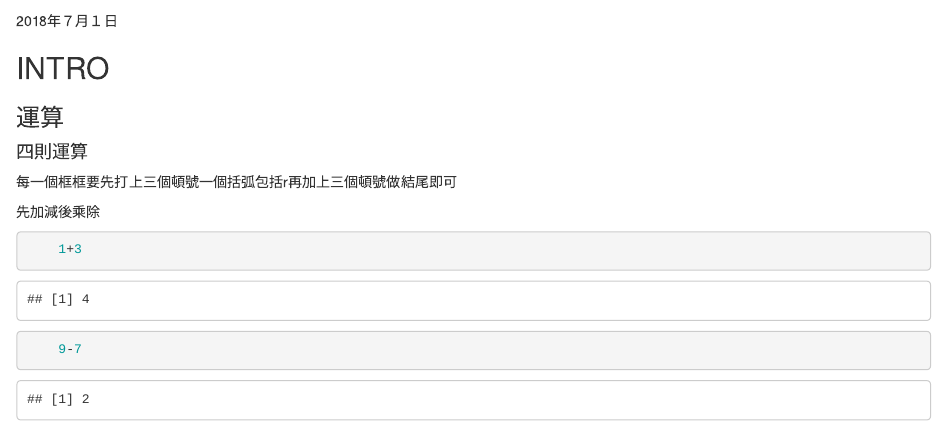
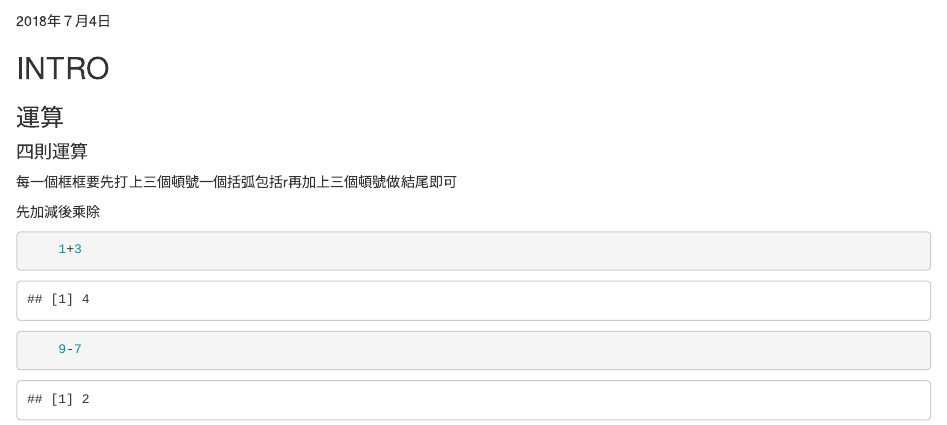
Before and after one commit to stephanie0324/01, an R Markdown document (week-1/hw1.Rmd): the page in a window 1100 px wide, from 60 px down. Rendered offline with R 4.5, knitr and Pandoc, with nearby package versions.

Commit message:
Update hw1.Rmd

```diff
--- a/week-1/hw1.Rmd
+++ b/week-1/hw1.Rmd
@@ -1,7 +1,7 @@
 
 # hw1
 
-2018年７月１日
+2018年７月4日
 
 ## INTRO
 
```
